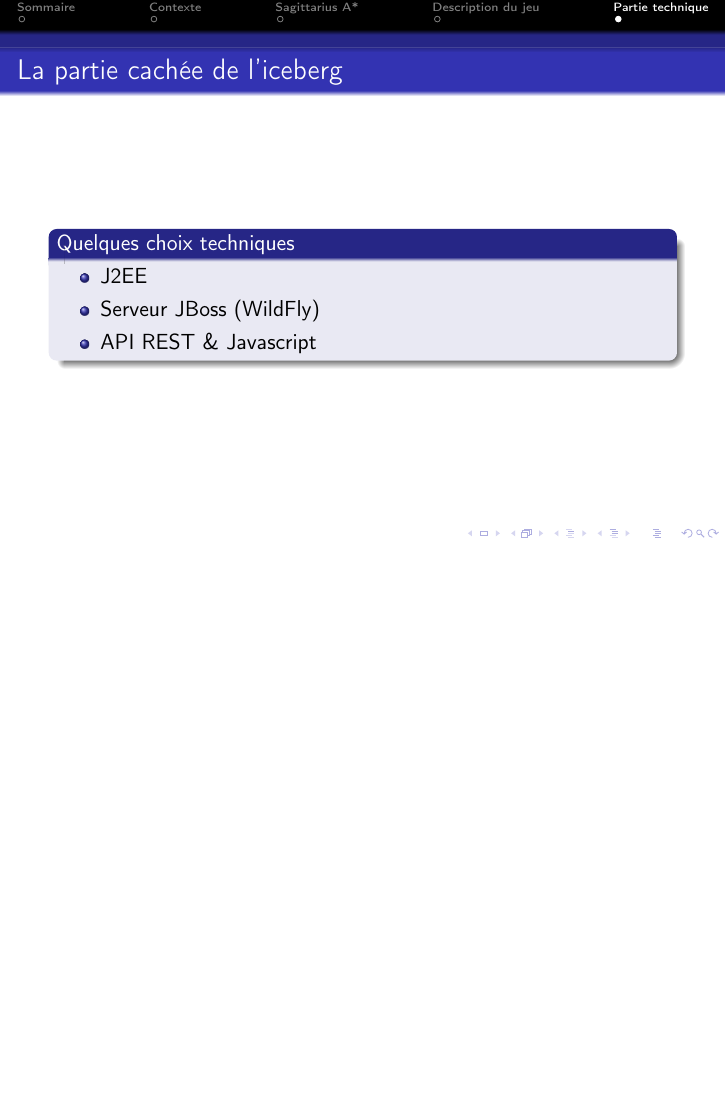
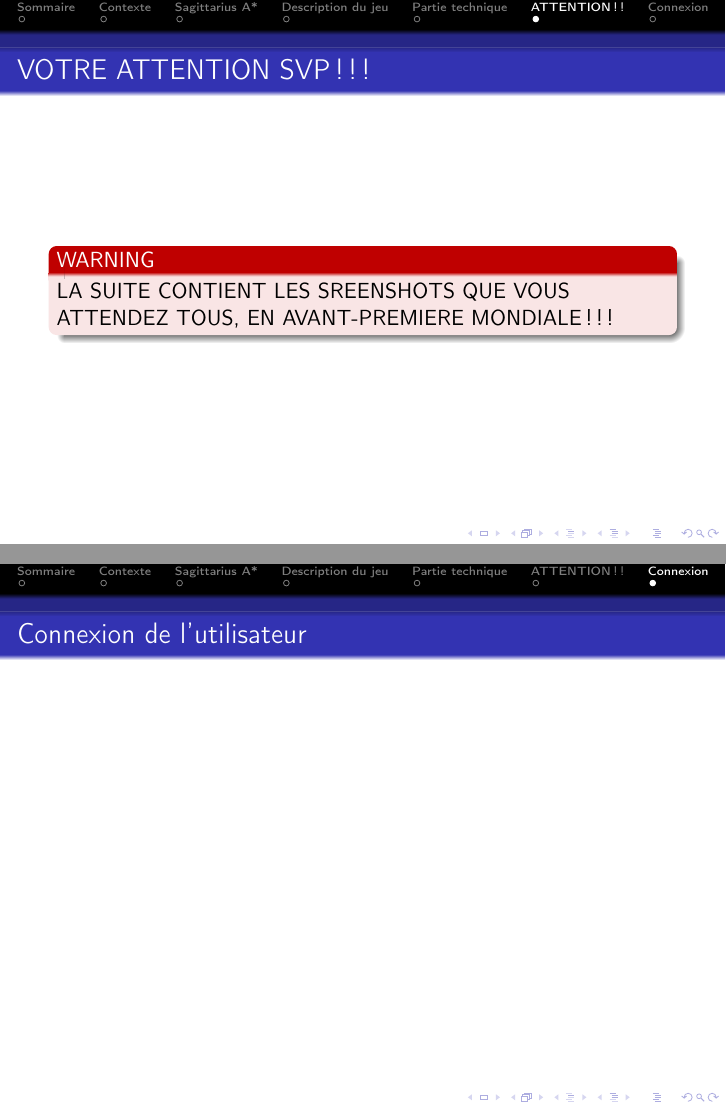
Before and after one commit to KevBP/MonsterShip, LaTeX slides (Diapo/diapo.tex): page 6 of 6 before the commit and pages 7 and 8 of 8 after it, the two joined at a grey line, the shorter picture padded with empty space. Compiled offline with pdfLaTeX.

Commit message:
Ajout diapo

```diff
--- a/Diapo/diapo.tex
+++ b/Diapo/diapo.tex
@@ -91,4 +91,18 @@
 				\end{itemize}
 			\end{block}
 		\end{frame}
+
+	\section{ATTENTION !!}
+		\begin{frame}
+			\frametitle{VOTRE ATTENTION SVP !!!}
+			\begin{alertblock}{WARNING}
+				LA SUITE CONTIENT LES SREENSHOTS QUE VOUS ATTENDEZ TOUS, EN AVANT-PREMIERE MONDIALE !!!
+			\end{alertblock}
+		\end{frame}
+
+	\section{Connexion}
+		\begin{frame}
+		\frametitle{Connexion de l'utilisateur}
+		\end{frame}
+
 \end{document}
```
